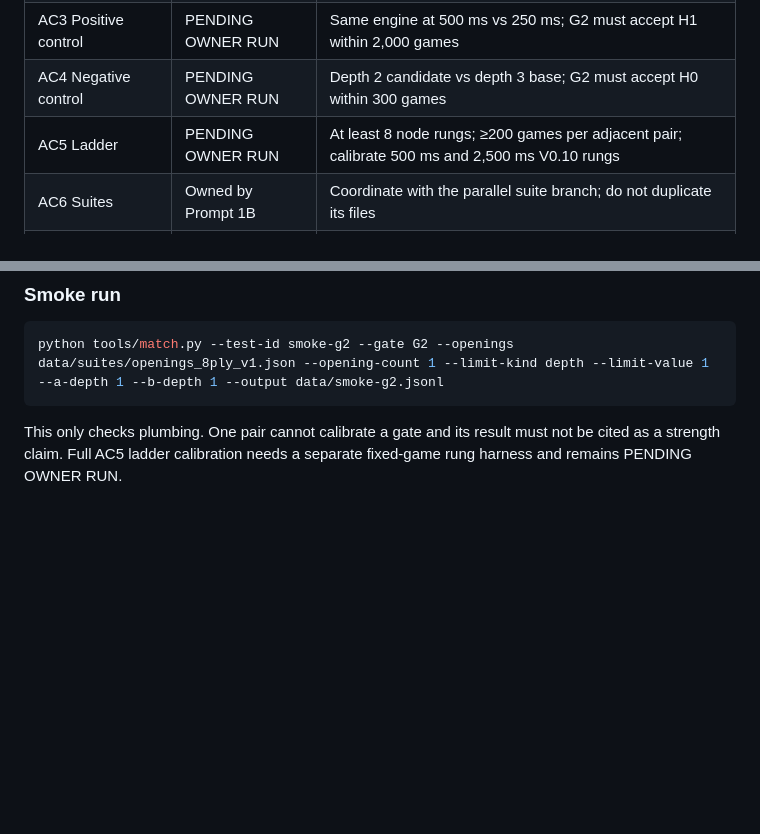
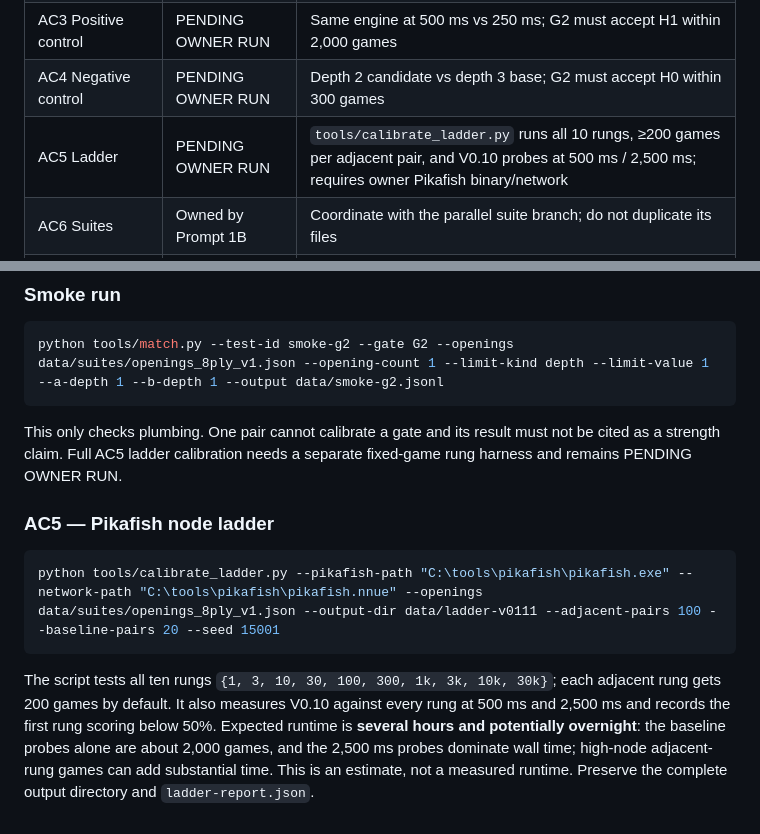
Before and after one commit to v-azhu/alphazetacchess, a Markdown page: docs/v0.11.1.md, 2 parts joined by grey strips. Drawn GitHub-style; blank space fills up the shorter version.

Commit message:
docs: document Pikafish ladder calibration runbook

````diff
--- a/docs/v0.11.1.md
+++ b/docs/v0.11.1.md
@@ -70,7 +70,7 @@ Current implementation limitations (not acceptance passes):
 | AC2 Null control | PENDING OWNER RUN | 10 independent self-vs-self runs, ≥200 games each; verify G2 false acceptance and pooled 47–53% |
 | AC3 Positive control | PENDING OWNER RUN | Same engine at 500 ms vs 250 ms; G2 must accept H1 within 2,000 games |
 | AC4 Negative control | PENDING OWNER RUN | Depth 2 candidate vs depth 3 base; G2 must accept H0 within 300 games |
-| AC5 Ladder | PENDING OWNER RUN | At least 8 node rungs; ≥200 games per adjacent pair; calibrate 500 ms and 2,500 ms V0.10 rungs |
+| AC5 Ladder | PENDING OWNER RUN | `tools/calibrate_ladder.py` runs all 10 rungs, ≥200 games per adjacent pair, and V0.10 probes at 500 ms / 2,500 ms; requires owner Pikafish binary/network |
 | AC6 Suites | Owned by Prompt 1B | Coordinate with the parallel suite branch; do not duplicate its files |
 | AC7 Discipline | PARTIAL / NOT VERIFIED | Registration and manifest fields are implemented; worker parallelism and end-to-end checks remain |
 | AC8 Consolidation | PARTIAL / NOT VERIFIED | Six entry points are now short wrappers; run compatibility tests against existing records/manifests and measure LOC reduction |
@@ -165,3 +165,17 @@ python tools/match.py --test-id smoke-g2 --gate G2 --openings data/suites/openin
 This only checks plumbing. One pair cannot calibrate a gate and its result must not be cited as a
 strength claim. Full AC5 ladder calibration needs a separate fixed-game rung harness and remains
 PENDING OWNER RUN.
+
+
+### AC5 — Pikafish node ladder
+
+```powershell
+python tools/calibrate_ladder.py --pikafish-path "C:\tools\pikafish\pikafish.exe" --network-path "C:\tools\pikafish\pikafish.nnue" --openings data/suites/openings_8ply_v1.json --output-dir data/ladder-v0111 --adjacent-pairs 100 --baseline-pairs 20 --seed 15001
+```
+
+The script tests all ten rungs `{1, 3, 10, 30, 100, 300, 1k, 3k, 10k, 30k}`; each adjacent rung
+gets 200 games by default. It also measures V0.10 against every rung at 500 ms and 2,500 ms and
+records the first rung scoring below 50%. Expected runtime is **several hours and potentially
+overnight**: the baseline probes alone are about 2,000 games, and the 2,500 ms probes dominate
+wall time; high-node adjacent-rung games can add substantial time. This is an estimate, not a
+measured runtime. Preserve the complete output directory and `ladder-report.json`.
````
